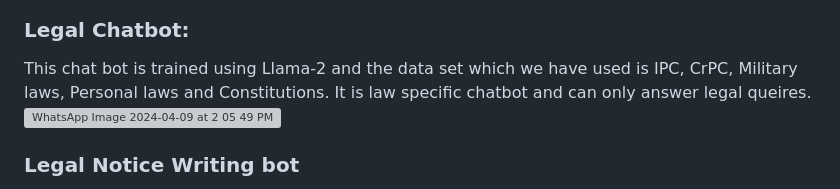
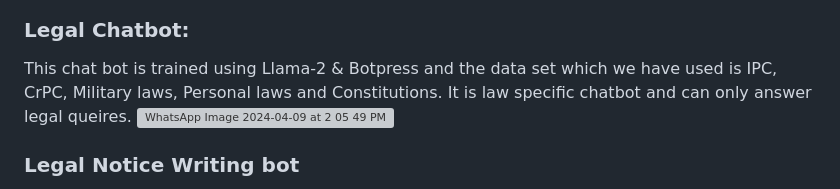
Before and after one commit to Saurabh5240/Lawyer_Sahab-Cohort-, a Markdown page: README.md, the part around the change. Rendered like a GitHub page; grey boxes are pictures that could not be loaded.

```diff
--- a/README.md
+++ b/README.md
@@ -28,7 +28,7 @@ The document analyser can take any type of document and go throught the document
 ![WhatsApp Image 2024-04-09 at 2 05 49 PM](https://github.com/Saurabh5240/Lawyer_Sahab-Cohort-/assets/129985013/e4494601-3171-4533-913c-e8e86340ad5b)
 
 ### Legal Chatbot:
-This chat bot is trained using Llama-2 and the data set which we have used is IPC, CrPC, Military laws, Personal laws and Constitutions. It is law specific chatbot and can only answer legal queires.
+This chat bot is trained using Llama-2 & Botpress and the data set which we have used is IPC, CrPC, Military laws, Personal laws and Constitutions. It is law specific chatbot and can only answer legal queires.
 ![WhatsApp Image 2024-04-09 at 2 05 49 PM (1)](https://github.com/Saurabh5240/Lawyer_Sahab-Cohort-/assets/129985013/de0ef4fd-9d40-43ed-a69e-bac35dc29c1b)
 
 ### Legal Notice Writing bot
```
